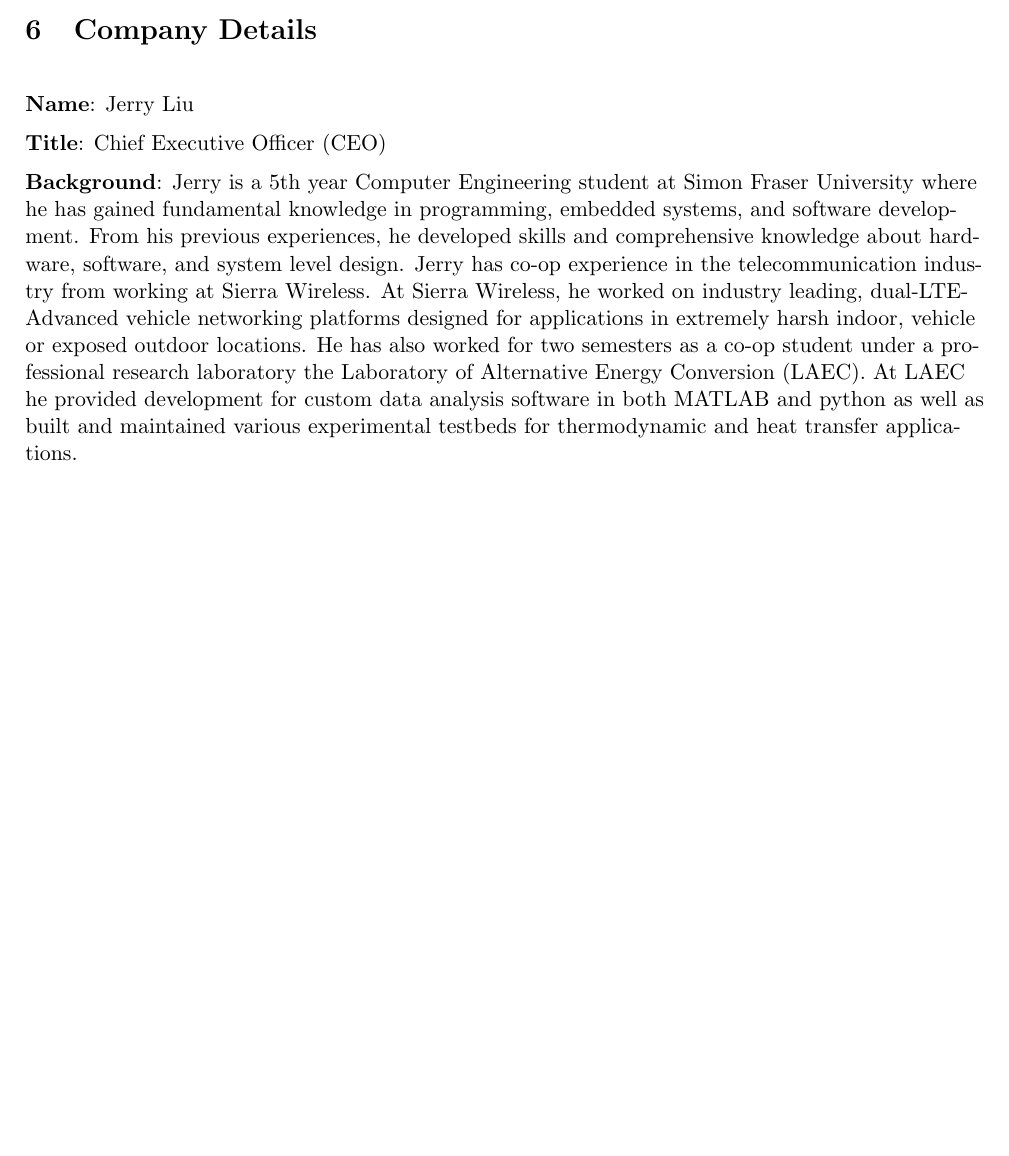
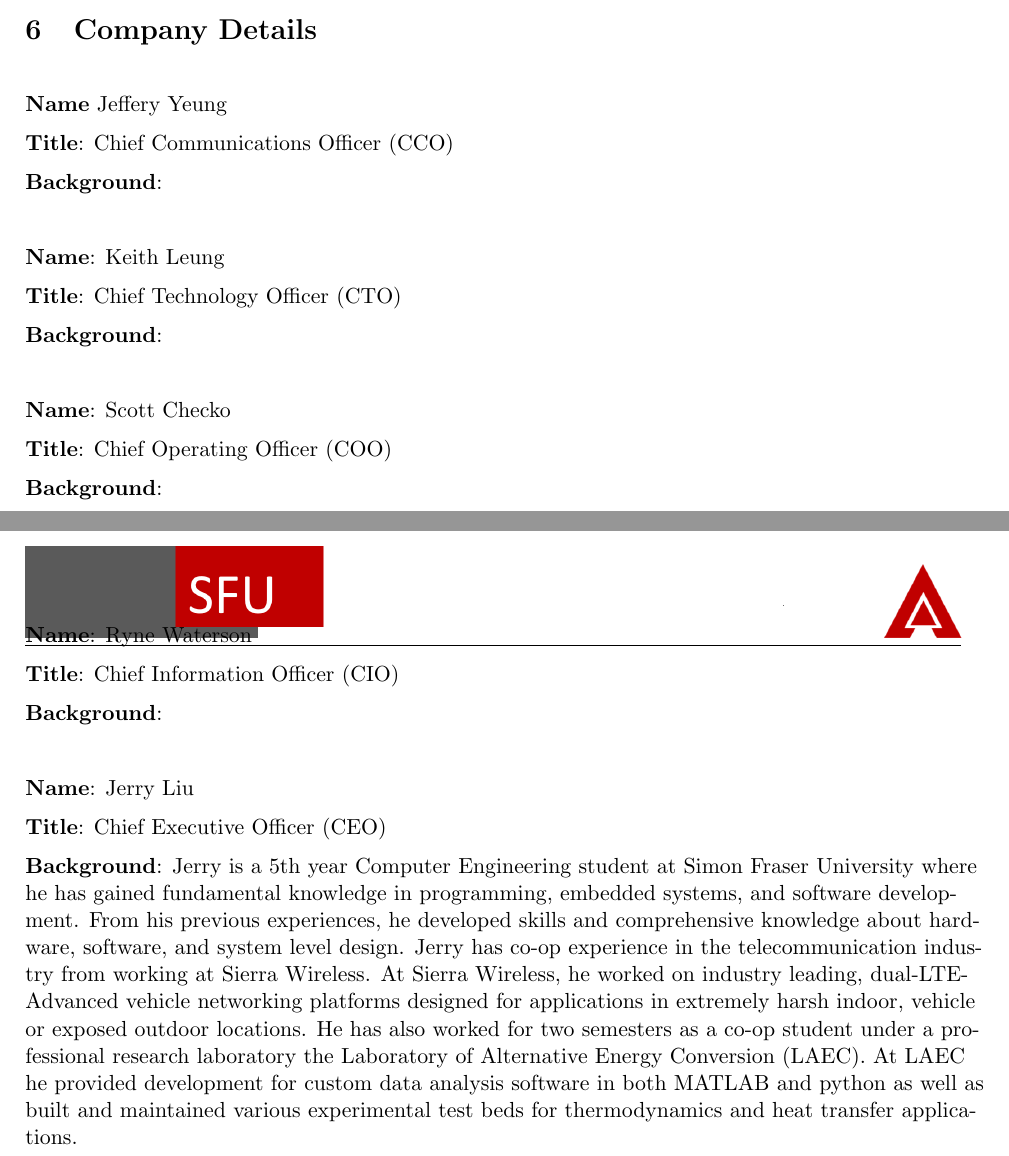
Before and after one commit to liuyal/Akriveia, a LaTeX document (_Project_proposal.tex, which reads 06_company_details.tex): part of page 19 of 21 before the commit and two parts of pages 19 and 20 of 22 after it, the two joined at a grey line, cut so that both start at the same text, the shorter picture padded with empty space. Compiled offline with pdfLaTeX.

Commit message:
updated template

```diff
--- a/06_company_details.tex
+++ b/06_company_details.tex
@@ -3,12 +3,42 @@
 \setcounter{section}{5}
 \
 \section{Company Details}
+
 \bigskip
+\textbf{Name} Jeffery Yeung \\
+\medskip
+\textbf{Title}: Chief Communications Officer (CCO)\\
+\medskip
+\textbf{Background}:
+
+\bigskip
+\bigskip
+\textbf{Name}:  Keith Leung\\
+\medskip
+\textbf{Title}: Chief Technology Officer (CTO) \\
+\medskip
+\textbf{Background}:
+
+\bigskip
+\bigskip
+\textbf{Name}: Scott Checko\\
+\medskip
+\textbf{Title}: Chief Operating Officer (COO)\\
+\medskip
+\textbf{Background}:
 
 
+\pagebreak
+\textbf{Name}: Ryne Waterson\\
+\medskip
+\textbf{Title}: Chief Information Officer (CIO)\\
+\medskip
+\textbf{Background}:
 
+\bigskip
+\bigskip
 \textbf{Name}: Jerry Liu \\
 \medskip
 \textbf{Title}: Chief Executive Officer (CEO) \\
 \medskip
-\textbf{Background}: Jerry is a 5th year Computer Engineering student at Simon Fraser University where he has gained fundamental knowledge in programming, embedded systems, and  software development. From his previous experiences, he developed skills and comprehensive knowledge about hardware, software, and system level design. Jerry has co-op experience in the telecommunication industry from working at Sierra Wireless. At Sierra Wireless, he worked on industry leading, dual-LTE-Advanced vehicle networking platforms designed for applications in extremely harsh indoor, vehicle or exposed outdoor locations. He has also worked for two semesters as a co-op student under a professional research laboratory the Laboratory of Alternative Energy Conversion (LAEC). At LAEC he provided development for custom data analysis software in both MATLAB and python as well as built and maintained various experimental testbeds for thermodynamic and heat transfer applications.
+\textbf{Background}: Jerry is a 5th year Computer Engineering student at Simon Fraser University where he has gained fundamental knowledge in programming, embedded systems, and  software development. From his previous experiences, he developed skills and comprehensive knowledge about hardware, software, and system level design. Jerry has co-op experience in the telecommunication industry from working at Sierra Wireless. At Sierra Wireless, he worked on industry leading, dual-LTE-Advanced vehicle networking platforms designed for applications in extremely harsh indoor, vehicle or exposed outdoor locations. He has also worked for two semesters as a co-op student under a professional research laboratory the Laboratory of Alternative Energy Conversion (LAEC). At LAEC he provided development for custom data analysis software in both MATLAB and python as well as built and maintained various experimental test beds for thermodynamics and heat transfer applications.
```
